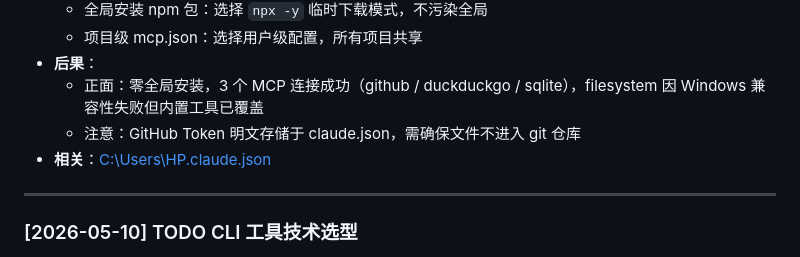
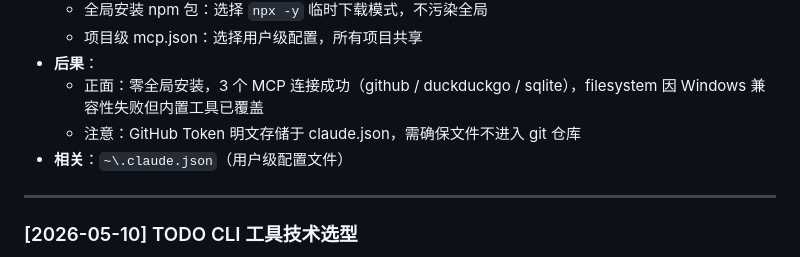
Before and after one commit to li-jiayue-work/claude-code-workspace, a Markdown page: memory/decisions.md, the part around the change. Rendered like a GitHub page.

```diff
--- a/memory/decisions.md
+++ b/memory/decisions.md
@@ -34,7 +34,7 @@
 - **后果**：
   - 正面：零全局安装，3 个 MCP 连接成功（github / duckduckgo / sqlite），filesystem 因 Windows 兼容性失败但内置工具已覆盖
   - 注意：GitHub Token 明文存储于 claude.json，需确保文件不进入 git 仓库
-- **相关**：[C:\Users\HP\.claude.json](C:\Users\HP\.claude.json)
+- **相关**：`~\.claude.json`（用户级配置文件）
 
 ---
 
```
Also changed, not shown: memory/learnings.md (+2 -2 lines).
